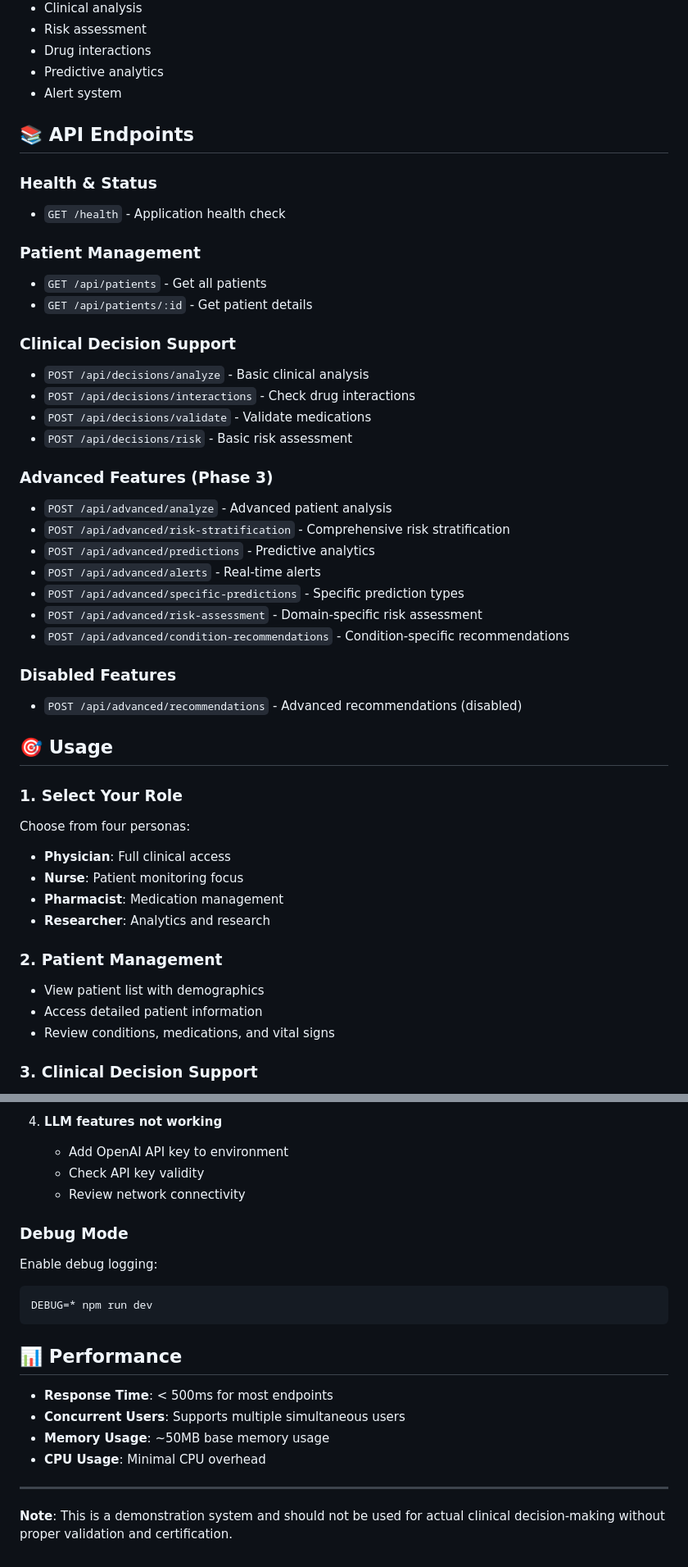
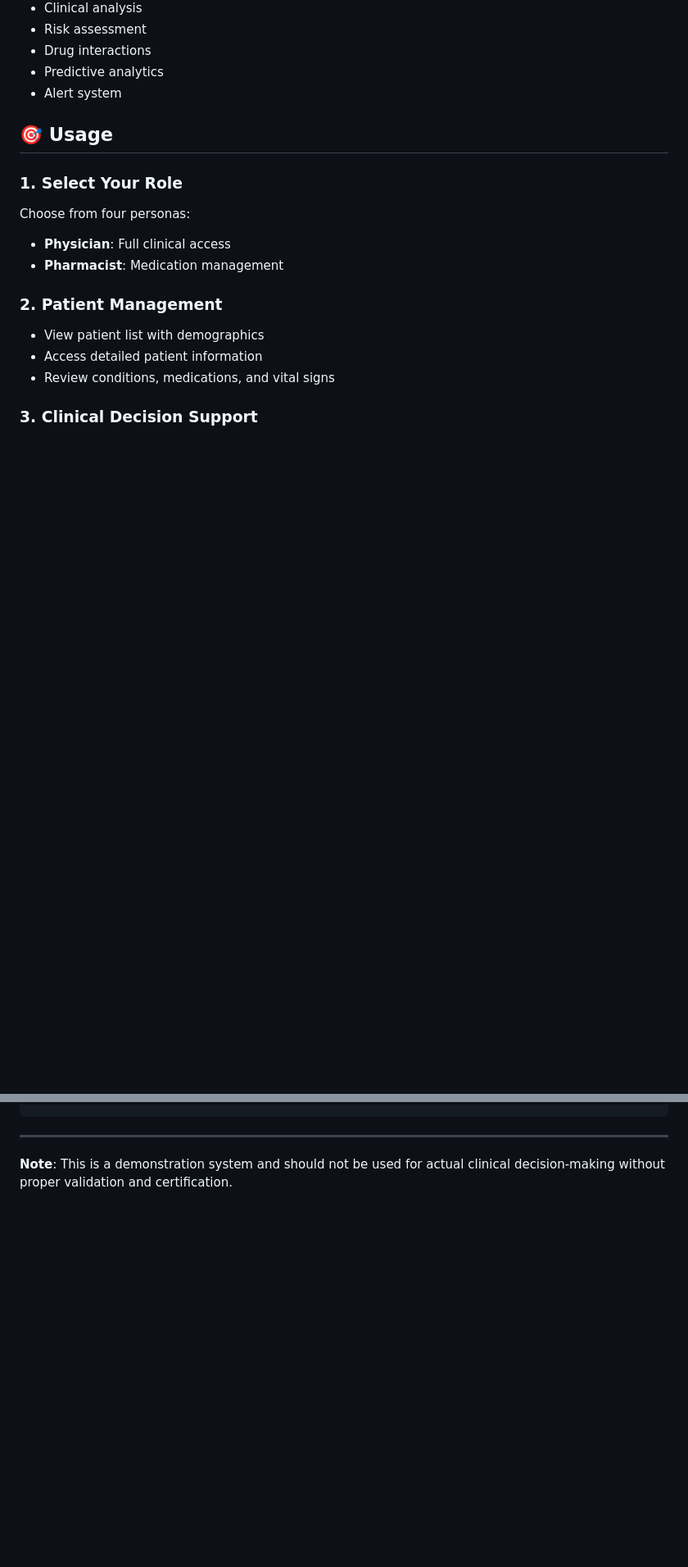
Before and after one commit to Palash09/Smart-MCP-Clinical-Decision-Support-System, a Markdown page: README.md, 2 parts joined by grey strips. Shown at 82% size. Rendered like a GitHub page; blank space fills up the shorter version.

````diff
--- a/README.md
+++ b/README.md
@@ -105,41 +103,14 @@ This will test all major functionality including:
 - Predictive analytics
 - Alert system
 
-## 📚 API Endpoints
-
-### Health & Status
-- `GET /health` - Application health check
-
-### Patient Management
-- `GET /api/patients` - Get all patients
-- `GET /api/patients/:id` - Get patient details
-
-### Clinical Decision Support
-- `POST /api/decisions/analyze` - Basic clinical analysis
-- `POST /api/decisions/interactions` - Check drug interactions
-- `POST /api/decisions/validate` - Validate medications
-- `POST /api/decisions/risk` - Basic risk assessment
-
-### Advanced Features (Phase 3)
-- `POST /api/advanced/analyze` - Advanced patient analysis
-- `POST /api/advanced/risk-stratification` - Comprehensive risk stratification
-- `POST /api/advanced/predictions` - Predictive analytics
-- `POST /api/advanced/alerts` - Real-time alerts
-- `POST /api/advanced/specific-predictions` - Specific prediction types
-- `POST /api/advanced/risk-assessment` - Domain-specific risk assessment
-- `POST /api/advanced/condition-recommendations` - Condition-specific recommendations
-
-### Disabled Features
-- `POST /api/advanced/recommendations` - Advanced recommendations (disabled)
 
 ## 🎯 Usage
 
 ### 1. Select Your Role
 Choose from four personas:
 - **Physician**: Full clinical access
-- **Nurse**: Patient monitoring focus
 - **Pharmacist**: Medication management
-- **Researcher**: Analytics and research
+
 
 ### 2. Patient Management
 - View patient list with demographics
@@ -237,22 +146,3 @@ For support and questions:
-4. **LLM features not working**
-   - Add OpenAI API key to environment
-   - Check API key validity
-   - Review network connectivity
-
-### Debug Mode
-
-Enable debug logging:
-```bash
-DEBUG=* npm run dev
-```
-
-## 📊 Performance
-
-- **Response Time**: < 500ms for most endpoints
-- **Concurrent Users**: Supports multiple simultaneous users
-- **Memory Usage**: ~50MB base memory usage
-- **CPU Usage**: Minimal CPU overhead
-
 ---
 
 **Note**: This is a demonstration system and should not be used for actual clinical decision-making without proper validation and certification.
````
Also changed, not shown: other parts of README.md (+2 -66 lines).
